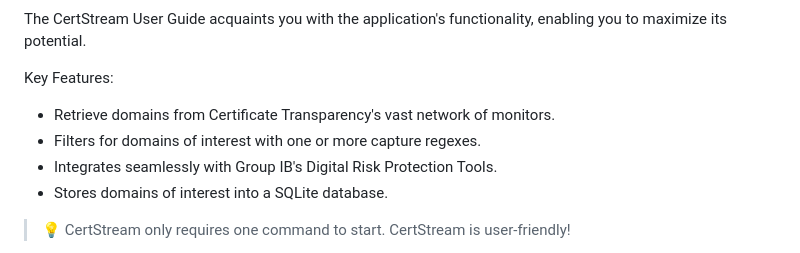
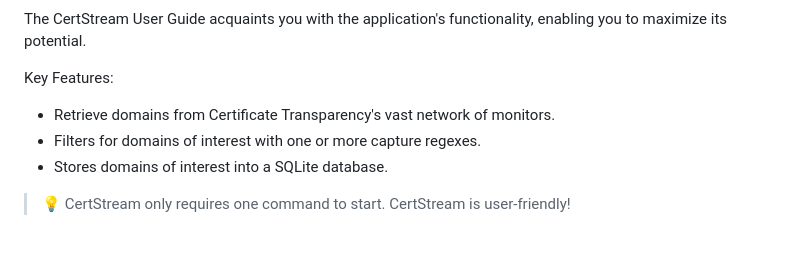
Before and after one commit to choonyongchan/CertStream, a Markdown page: README.md, the part around the change. GitHub-like rendering.

```diff
--- a/README.md
+++ b/README.md
@@ -23,7 +23,6 @@ Key Features:
 
 * Retrieve domains from Certificate Transparency's vast network of monitors.
 * Filters for domains of interest with one or more capture regexes.
-* Integrates seamlessly with Group IB's Digital Risk Protection Tools.
 * Stores domains of interest into a SQLite database.
 
 > 💡 CertStream only requires one command to start. CertStream is user-friendly!
```
Also changed, not shown: docs/DeveloperGuide.md (+0 -1 lines).
